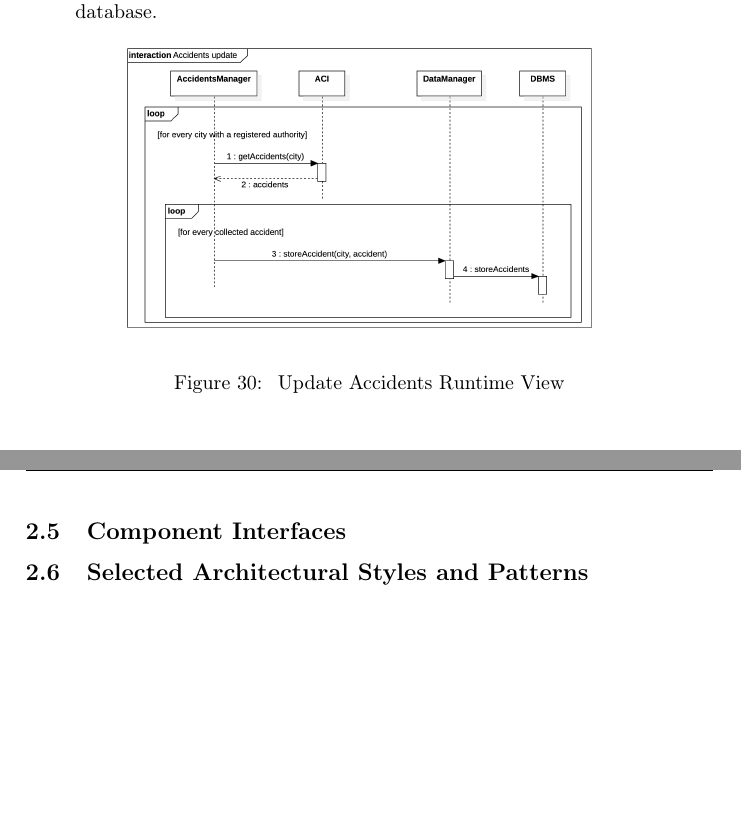
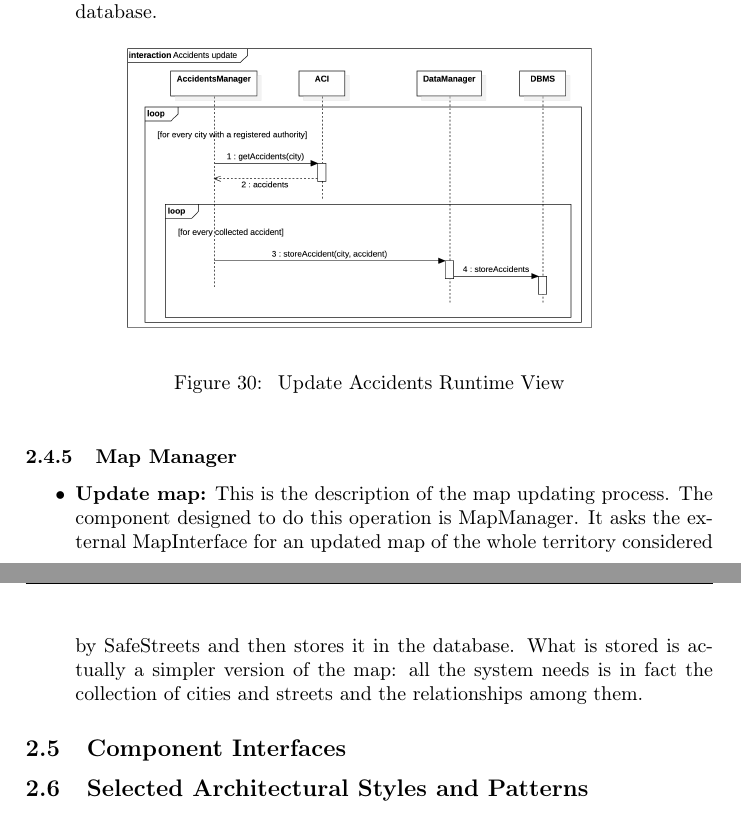
Before and after one commit to Megapiro/SafeStreets-IngSw2Project, a LaTeX document (dd/dd_MAIN.tex, which reads dd/Files/dd_ARCHITECTURALDESIGN.tex): two parts of pages 41 and 42 of 73, joined at a grey line, cut so that both start at the same text, the shorter picture padded with empty space. Compiled offline with pdfLaTeX.

Commit message:
add update map sequence diagram description

```diff
--- a/dd/Files/dd_ARCHITECTURALDESIGN.tex
+++ b/dd/Files/dd_ARCHITECTURALDESIGN.tex
@@ -724,6 +724,14 @@
 				\end{figure}
 			\end{itemize}
 
+		\subsubsection[Map Manager]{\hyperlink{toc}{Map Manager}}
+		\label{sec.safetyManagerRuntime}
+
+		\begin{itemize}
+			\item \textbf{Update map:} This is the description of the map updating process. The component designed to do this operation is MapManager. It asks the external MapInterface for an updated map of the whole territory considered by SafeStreets and then stores it in the database. What is stored is actually a simpler version of the map: all the system needs is in fact the collection of cities and streets and the relationships among them.
+
+		\end{itemize}
+
 	\subsection[Component Interfaces]{\hyperlink{toc}{Component Interfaces}}
 		\label{sec:componentInterfaces}
 		%todo all the APIs go here!
```
